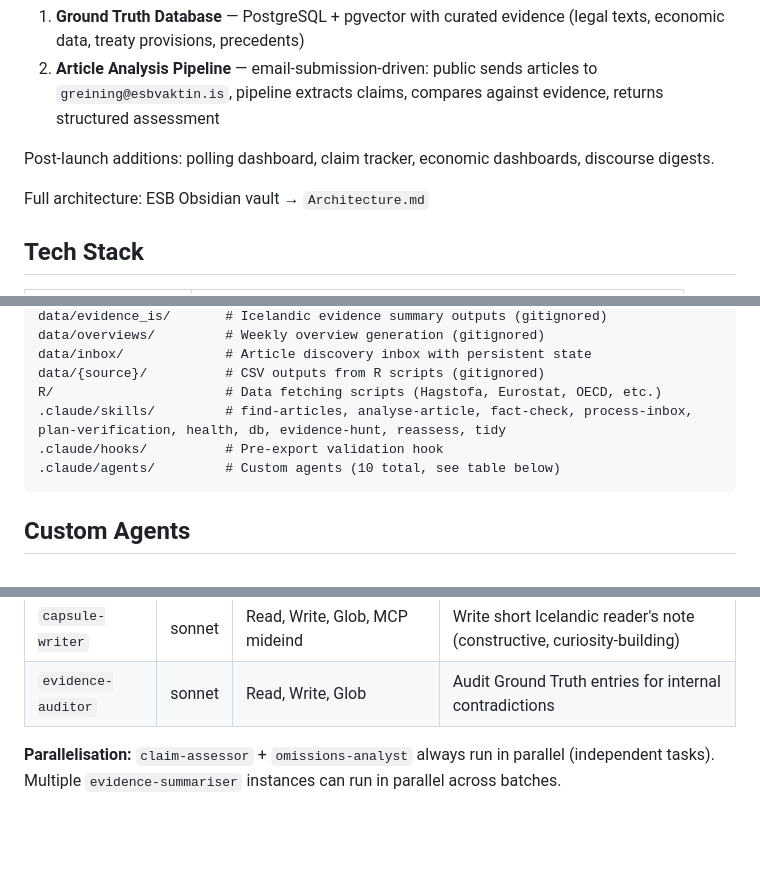
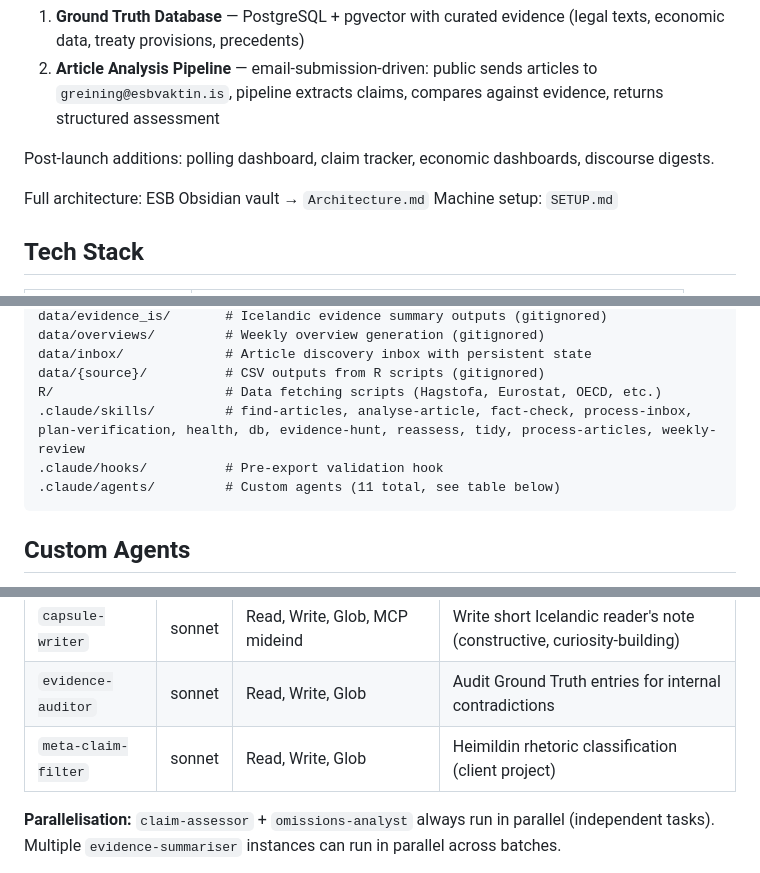
Before and after one commit to bgautijonsson/esbvaktin, a Markdown page: CLAUDE.md, 3 parts joined by grey strips. Drawn GitHub-style; blank space fills up the shorter version.

Commit message:
docs: fix stale references in CLAUDE.md (agent count, skills list, terminology)
- Update agent count from 10 to 11 (add meta-claim-filter)
- Add process-articles and weekly-review to skills listing
- Add Machine setup: SETUP.md reference under Architecture

Co-Authored-By: Claude Sonnet 4.6 <noreply@anthropic.com>

````diff
--- a/CLAUDE.md
+++ b/CLAUDE.md
@@ -20,6 +20,7 @@ Two core assets drive everything:
 Post-launch additions: polling dashboard, claim tracker, economic dashboards, discourse digests.
 
 Full architecture: ESB Obsidian vault → `Architecture.md`
+Machine setup: `SETUP.md`
 
 ## Tech Stack
 
@@ -67,9 +68,9 @@ data/overviews/         # Weekly overview generation (gitignored)
 data/inbox/             # Article discovery inbox with persistent state
 data/{source}/          # CSV outputs from R scripts (gitignored)
 R/                      # Data fetching scripts (Hagstofa, Eurostat, OECD, etc.)
-.claude/skills/         # find-articles, analyse-article, fact-check, process-inbox, plan-verification, health, db, evidence-hunt, reassess, tidy
+.claude/skills/         # find-articles, analyse-article, fact-check, process-inbox, plan-verification, health, db, evidence-hunt, reassess, tidy, process-articles, weekly-review
 .claude/hooks/          # Pre-export validation hook
-.claude/agents/         # Custom agents (10 total, see table below)
+.claude/agents/         # Custom agents (11 total, see table below)
 ```
 
 ## Custom Agents
@@ -88,6 +89,7 @@ Skills orchestrate, agents execute. Skills (invoked via `/analyse-article` etc.)
 | `claim-reviewer` | sonnet | Read, Write, Glob | Review published claims for substantiveness |
 | `capsule-writer` | sonnet | Read, Write, Glob, MCP mideind | Write short Icelandic reader's note (constructive, curiosity-building) |
 | `evidence-auditor` | sonnet | Read, Write, Glob | Audit Ground Truth entries for internal contradictions |
+| `meta-claim-filter` | sonnet | Read, Write, Glob | Heimildin rhetoric classification (client project) |
 
 **Parallelisation:** `claim-assessor` + `omissions-analyst` always run in parallel (independent tasks). Multiple `evidence-summariser` instances can run in parallel across batches.
 
````
